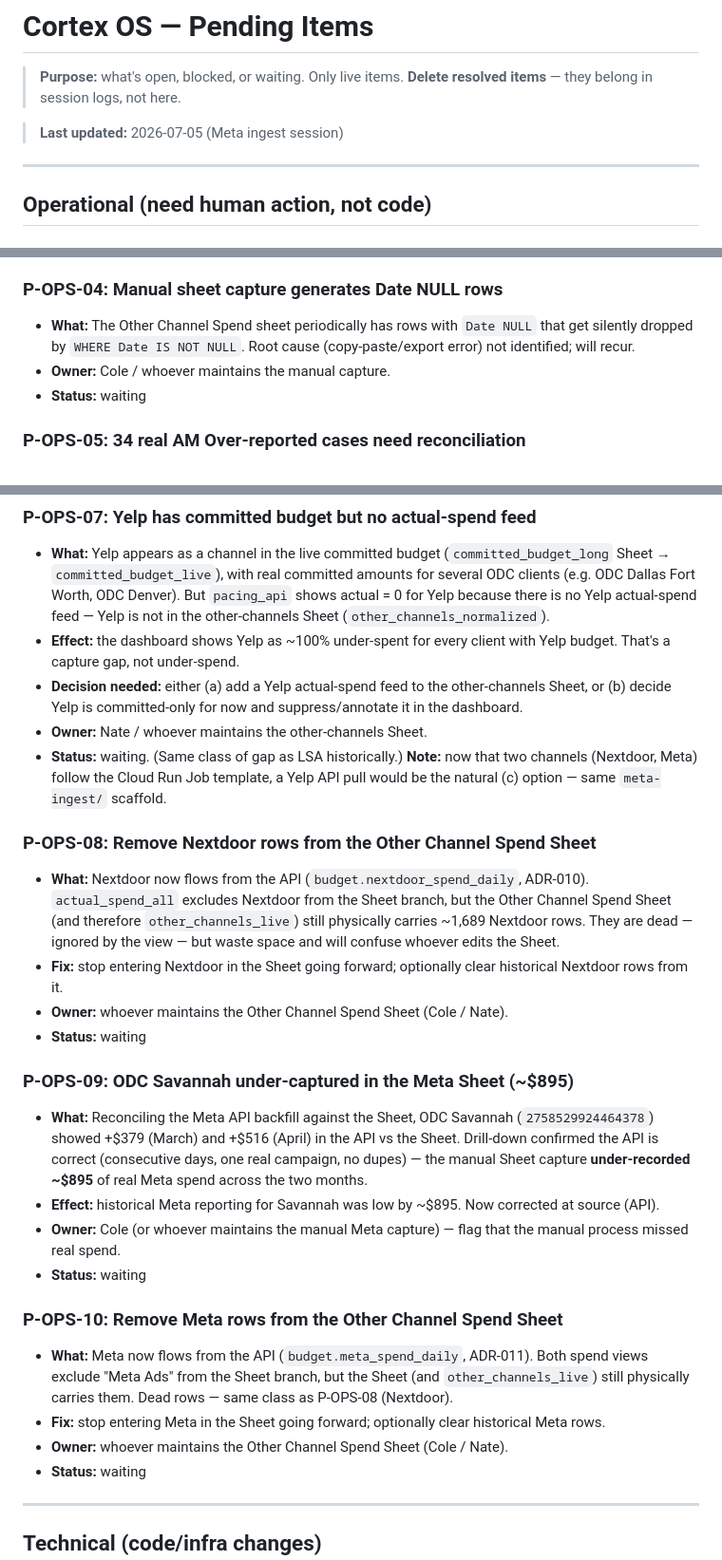
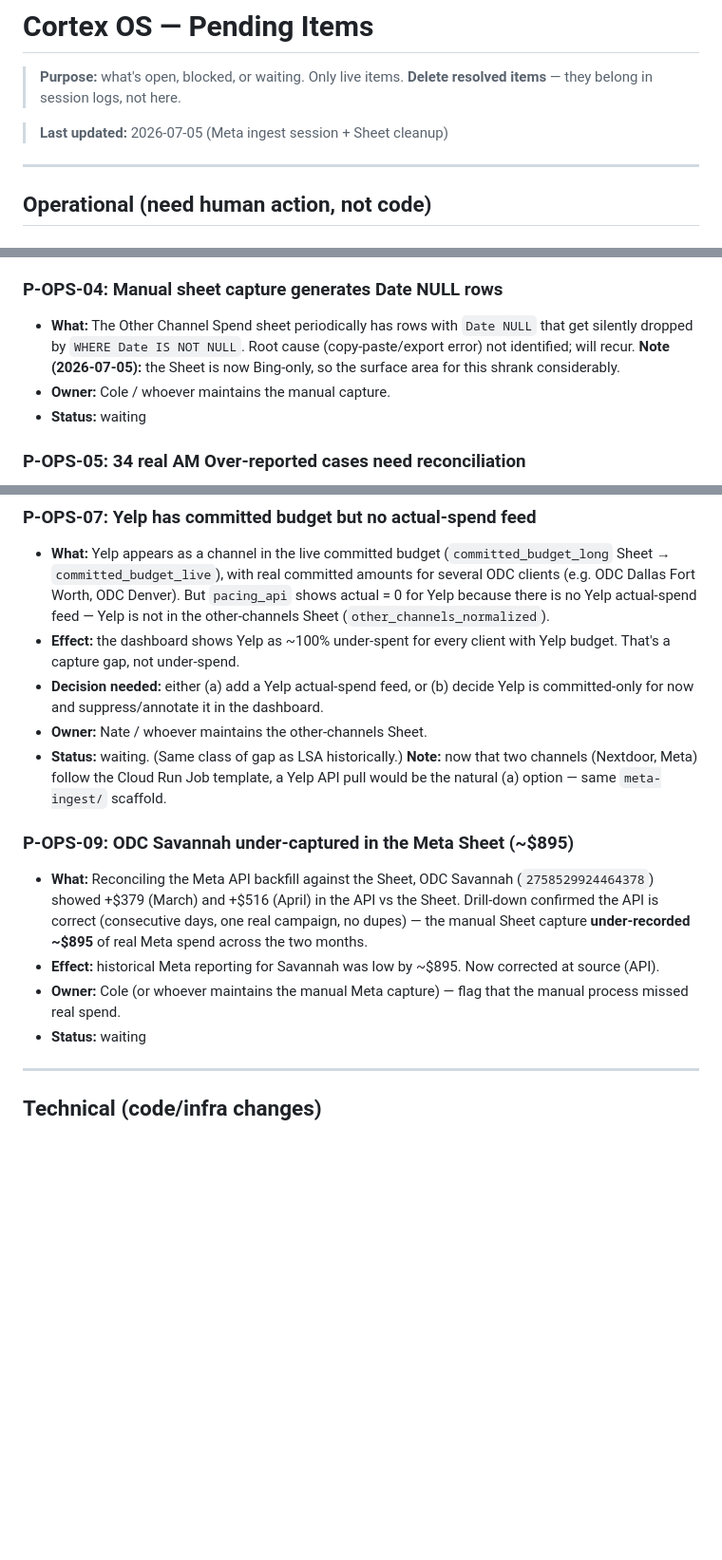
Before and after one commit to right-idea-creative/cortex, a Markdown page: docs/PENDING.md, 3 parts joined by grey strips. Shown at 95% size. Rendered like a GitHub page; blank space fills up the shorter version.

Commit message:
docs: Sheet cleaned to Bing-only, close P-OPS-08/P-OPS-10

```diff
--- a/docs/PENDING.md
+++ b/docs/PENDING.md
@@ -2,7 +2,7 @@
 
 > **Purpose:** what's open, blocked, or waiting. Only live items. **Delete resolved items** — they belong in session logs, not here.
 
-> **Last updated:** 2026-07-05 (Meta ingest session)
+> **Last updated:** 2026-07-05 (Meta ingest session + Sheet cleanup)
 
 ---
 
@@ -26,7 +26,7 @@
 - **Status:** waiting
 
 ### P-OPS-04: Manual sheet capture generates Date NULL rows
-- **What:** The Other Channel Spend sheet periodically has rows with `Date NULL` that get silently dropped by `WHERE Date IS NOT NULL`. Root cause (copy-paste/export error) not identified; will recur.
+- **What:** The Other Channel Spend sheet periodically has rows with `Date NULL` that get silently dropped by `WHERE Date IS NOT NULL`. Root cause (copy-paste/export error) not identified; will recur. **Note (2026-07-05):** the Sheet is now Bing-only, so the surface area for this shrank considerably.
 - **Owner:** Cole / whoever maintains the manual capture.
 - **Status:** waiting
 
@@ -43,26 +43,14 @@
 ### P-OPS-07: Yelp has committed budget but no actual-spend feed
 - **What:** Yelp appears as a channel in the live committed budget (`committed_budget_long` Sheet → `committed_budget_live`), with real committed amounts for several ODC clients (e.g. ODC Dallas Fort Worth, ODC Denver). But `pacing_api` shows actual = 0 for Yelp because there is no Yelp actual-spend feed — Yelp is not in the other-channels Sheet (`other_channels_normalized`).
 - **Effect:** the dashboard shows Yelp as ~100% under-spent for every client with Yelp budget. That's a capture gap, not under-spend.
-- **Decision needed:** either (a) add a Yelp actual-spend feed to the other-channels Sheet, or (b) decide Yelp is committed-only for now and suppress/annotate it in the dashboard.
+- **Decision needed:** either (a) add a Yelp actual-spend feed, or (b) decide Yelp is committed-only for now and suppress/annotate it in the dashboard.
 - **Owner:** Nate / whoever maintains the other-channels Sheet.
-- **Status:** waiting. (Same class of gap as LSA historically.) **Note:** now that two channels (Nextdoor, Meta) follow the Cloud Run Job template, a Yelp API pull would be the natural (c) option — same `meta-ingest/` scaffold.
-
-### P-OPS-08: Remove Nextdoor rows from the Other Channel Spend Sheet
-- **What:** Nextdoor now flows from the API (`budget.nextdoor_spend_daily`, ADR-010). `actual_spend_all` excludes Nextdoor from the Sheet branch, but the Other Channel Spend Sheet (and therefore `other_channels_live`) still physically carries ~1,689 Nextdoor rows. They are dead — ignored by the view — but waste space and will confuse whoever edits the Sheet.
-- **Fix:** stop entering Nextdoor in the Sheet going forward; optionally clear historical Nextdoor rows from it.
-- **Owner:** whoever maintains the Other Channel Spend Sheet (Cole / Nate).
-- **Status:** waiting
+- **Status:** waiting. (Same class of gap as LSA historically.) **Note:** now that two channels (Nextdoor, Meta) follow the Cloud Run Job template, a Yelp API pull would be the natural (a) option — same `meta-ingest/` scaffold.
 
 ### P-OPS-09: ODC Savannah under-captured in the Meta Sheet (~$895)
 - **What:** Reconciling the Meta API backfill against the Sheet, ODC Savannah (`2758529924464378`) showed +$379 (March) and +$516 (April) in the API vs the Sheet. Drill-down confirmed the API is correct (consecutive days, one real campaign, no dupes) — the manual Sheet capture **under-recorded ~$895** of real Meta spend across the two months.
 - **Effect:** historical Meta reporting for Savannah was low by ~$895. Now corrected at source (API).
 - **Owner:** Cole (or whoever maintains the manual Meta capture) — flag that the manual process missed real spend.
-- **Status:** waiting
-
-### P-OPS-10: Remove Meta rows from the Other Channel Spend Sheet
-- **What:** Meta now flows from the API (`budget.meta_spend_daily`, ADR-011). Both spend views exclude "Meta Ads" from the Sheet branch, but the Sheet (and `other_channels_live`) still physically carries them. Dead rows — same class as P-OPS-08 (Nextdoor).
-- **Fix:** stop entering Meta in the Sheet going forward; optionally clear historical Meta rows.
-- **Owner:** whoever maintains the Other Channel Spend Sheet (Cole / Nate).
 - **Status:** waiting
 
 ---
```
Also changed, not shown: docs/sessions/2026-07-05-meta-ingest-pipeline.md (+4 -0 lines).
